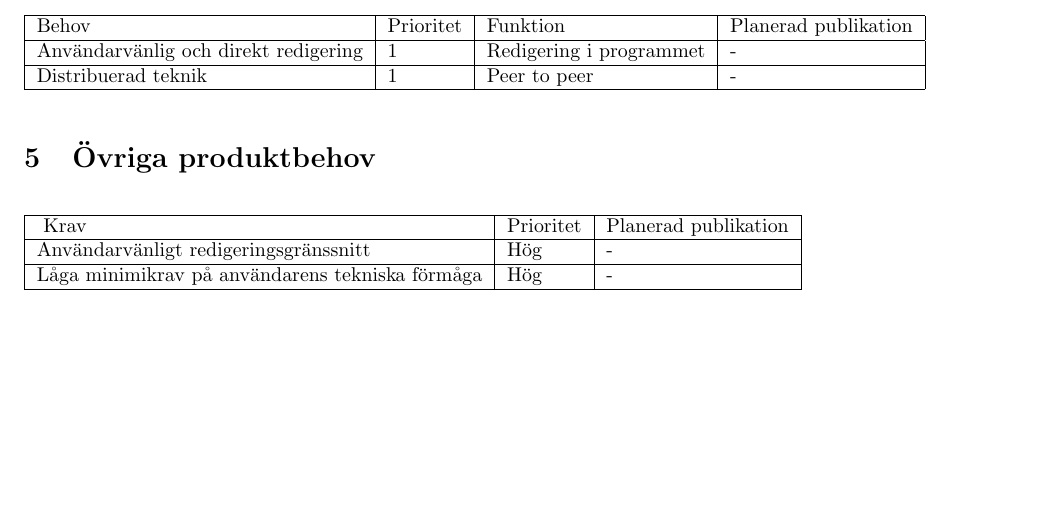
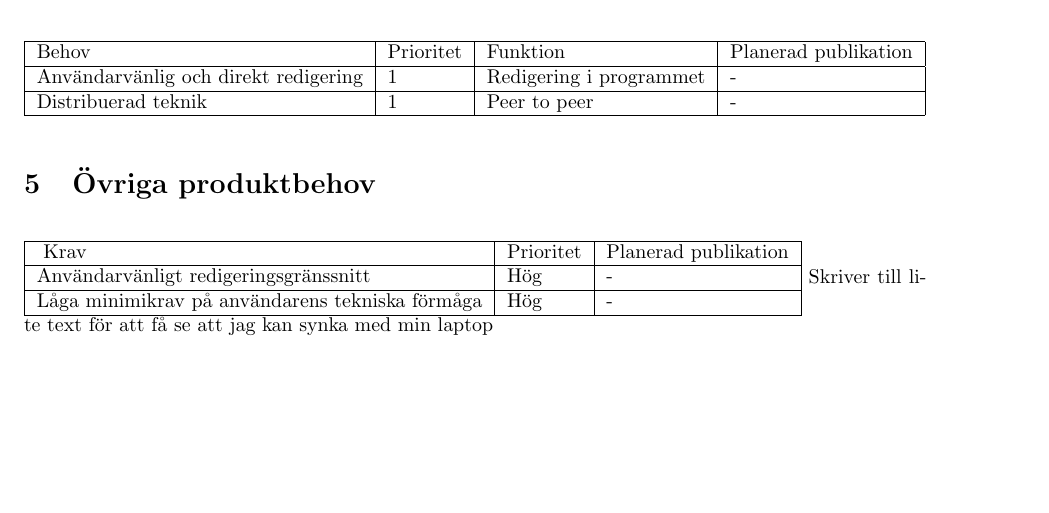
Before and after one commit to pum1/pum1, a LaTeX document (Dokument/Vision.tex): part of page 3 of 3, cut so that both start at the same text. Compiled offline with pdfLaTeX.

Commit message:
Testar att commita från min laptop

```diff
--- a/Dokument/Vision.tex
+++ b/Dokument/Vision.tex
@@ -89,5 +89,5 @@ Användarvänligt redigeringsgränssnitt & Hög & - \\
 Låga minimikrav på användarens tekniska förmåga & Hög & - \\
 \hline
 \end{tabular}
-
+Skriver till lite text för att få se att jag kan synka med min laptop
 \end{document}
```
